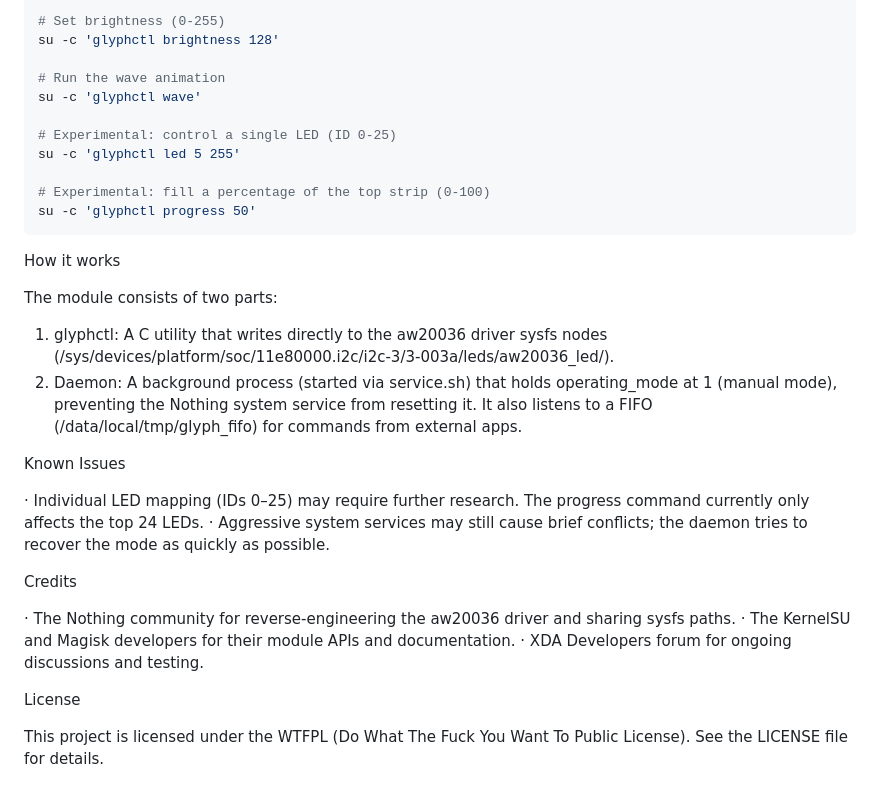
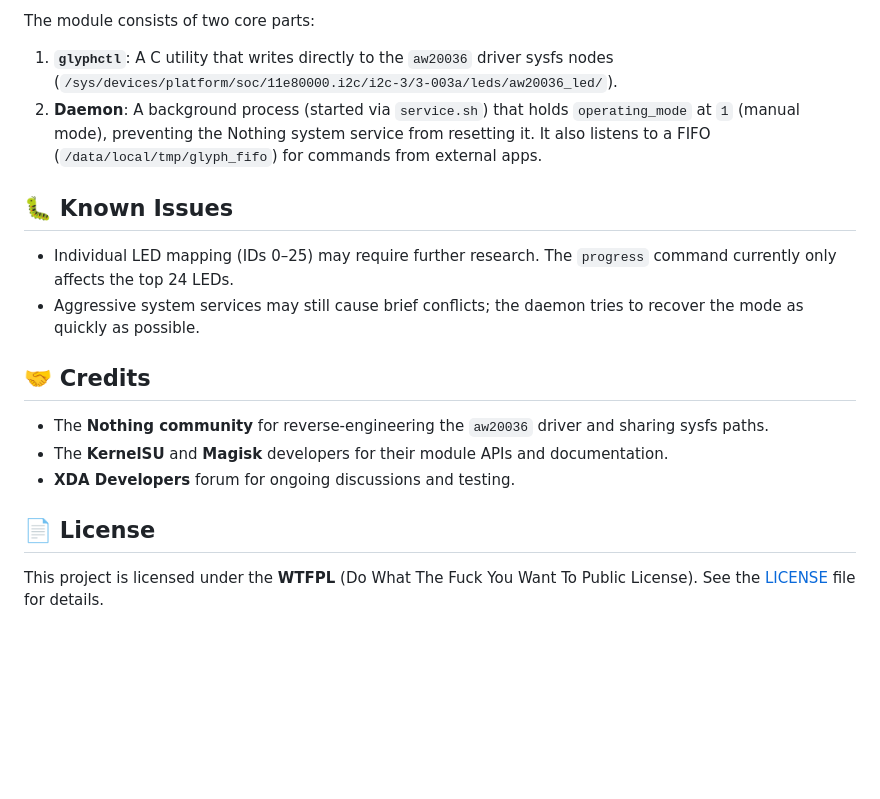
Before and after one commit to vaccreate/GlyphKeeper, a Markdown page: README.md, the part around one of its changes. Drawn GitHub-style; blank space fills up the shorter version.

````diff
--- a/README.md
+++ b/README.md
@@ -49,35 +78,20 @@ su -c 'glyphctl stop'
 
-# Set brightness (0-255)
-su -c 'glyphctl brightness 128'
+The module consists of two core parts:
 
-# Run the wave animation
-su -c 'glyphctl wave'
+1. **`glyphctl`**: A C utility that writes directly to the `aw20036` driver sysfs nodes (`/sys/devices/platform/soc/11e80000.i2c/i2c-3/3-003a/leds/aw20036_led/`).
+2. **Daemon**: A background process (started via `service.sh`) that holds `operating_mode` at `1` (manual mode), preventing the Nothing system service from resetting it. It also listens to a FIFO (`/data/local/tmp/glyph_fifo`) for commands from external apps.
 
-# Experimental: control a single LED (ID 0-25)
-su -c 'glyphctl led 5 255'
+## 🐛 Known Issues
 
-# Experimental: fill a percentage of the top strip (0-100)
-su -c 'glyphctl progress 50'
-```
+- Individual LED mapping (IDs 0–25) may require further research. The `progress` command currently only affects the top 24 LEDs.
+- Aggressive system services may still cause brief conflicts; the daemon tries to recover the mode as quickly as possible.
 
-How it works
+## 🤝 Credits
 
-The module consists of two parts:
+- The **Nothing community** for reverse-engineering the `aw20036` driver and sharing sysfs paths.
+- The **KernelSU** and **Magisk** developers for their module APIs and documentation.
+- **XDA Developers** forum for ongoing discussions and testing.
 
-1. glyphctl: A C utility that writes directly to the aw20036 driver sysfs nodes (/sys/devices/platform/soc/11e80000.i2c/i2c-3/3-003a/leds/aw20036_led/).
-2. Daemon: A background process (started via service.sh) that holds operating_mode at 1 (manual mode), preventing the Nothing system service from resetting it. It also listens to a FIFO (/data/local/tmp/glyph_fifo) for commands from external apps.
+## 📄 License
 
-Known Issues
-
-· Individual LED mapping (IDs 0–25) may require further research. The progress command currently only affects the top 24 LEDs.
-· Aggressive system services may still cause brief conflicts; the daemon tries to recover the mode as quickly as possible.
-
-Credits
-
-· The Nothing community for reverse-engineering the aw20036 driver and sharing sysfs paths.
-· The KernelSU and Magisk developers for their module APIs and documentation.
-· XDA Developers forum for ongoing discussions and testing.
-
-License
-
-This project is licensed under the WTFPL (Do What The Fuck You Want To Public License). See the LICENSE file for details.
+This project is licensed under the **WTFPL** (Do What The Fuck You Want To Public License). See the [LICENSE](LICENSE) file for details.
````
Also changed, not shown: other parts of README.md (+57 -28 lines).
